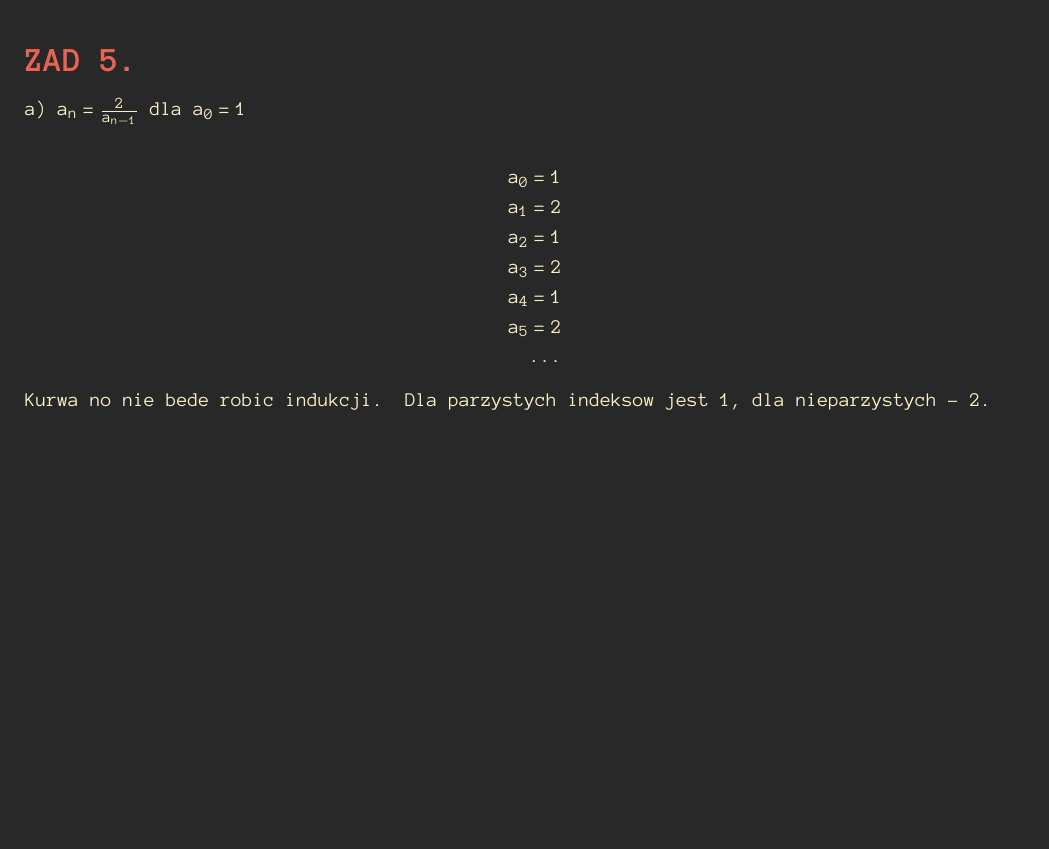
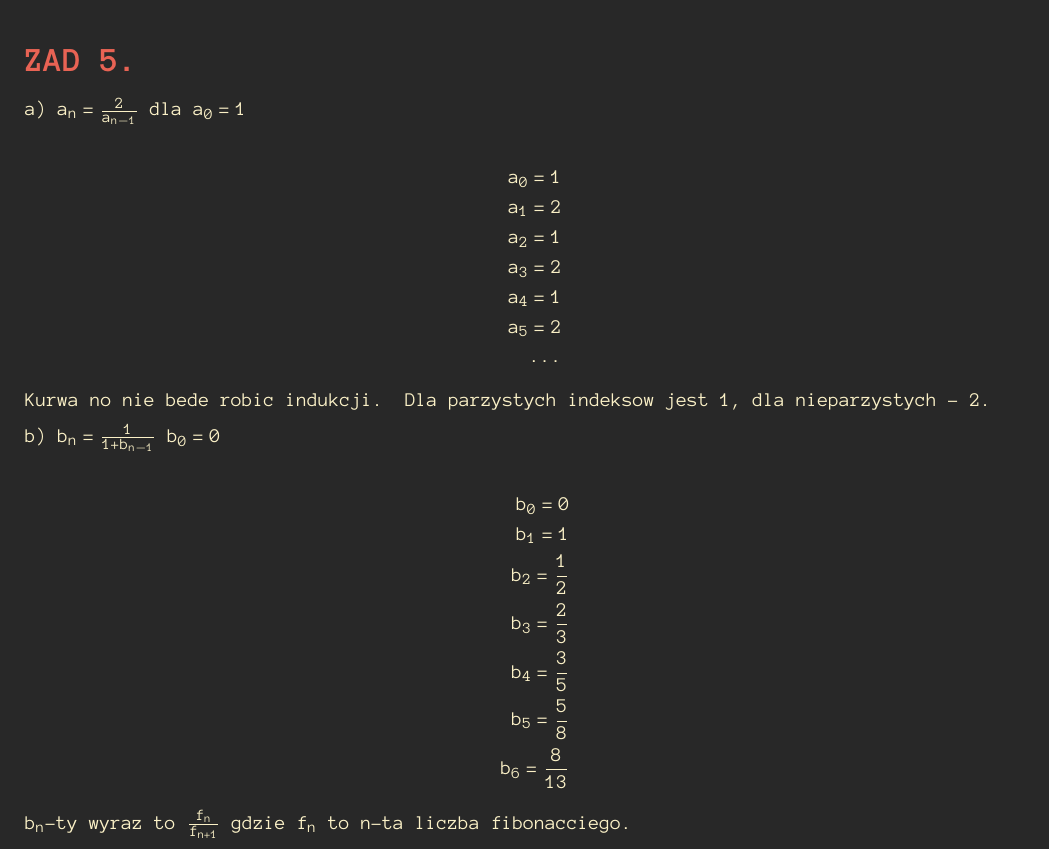
Before and after one commit to ronia-jakim/zima-22, a LaTeX document (mdm_teo_graf/listy_zadan/02_rozw.tex): part of page 3 of 3, cut so that both start at the same text, the shorter picture padded with empty space. Compiled offline with pdfLaTeX.

Commit message:
mdm-ziom

```diff
--- a/mdm_teo_graf/listy_zadan/02_rozw.tex
+++ b/mdm_teo_graf/listy_zadan/02_rozw.tex
@@ -131,5 +131,20 @@
     \end{align*}
 
     Kurwa no nie bede robic indukcji. Dla parzystych indeksow jest 1, dla nieparzystych - 2.
+    \medskip
+
+    b) $b_n={1\over 1+b_{n-1}}$ $b_0=0$
+
+    \begin{align*}
+        b_0=0\\
+        b_1=1\\
+        b_2=\frac12\\
+        b_3=\frac23\\
+        b_4=\frac35\\
+        b_5=\frac58\\
+        b_6=\frac8{13}
+    \end{align*}
+
+    $b_n$-ty wyraz to ${f_n\over f_{n+1}}$ gdzie $f_n$ to $n$-ta liczba fibonacciego.
 
 \end{document}
```
Also changed, not shown: mdm_teo_graf/listy_zadan/02_rozw.pdf.
